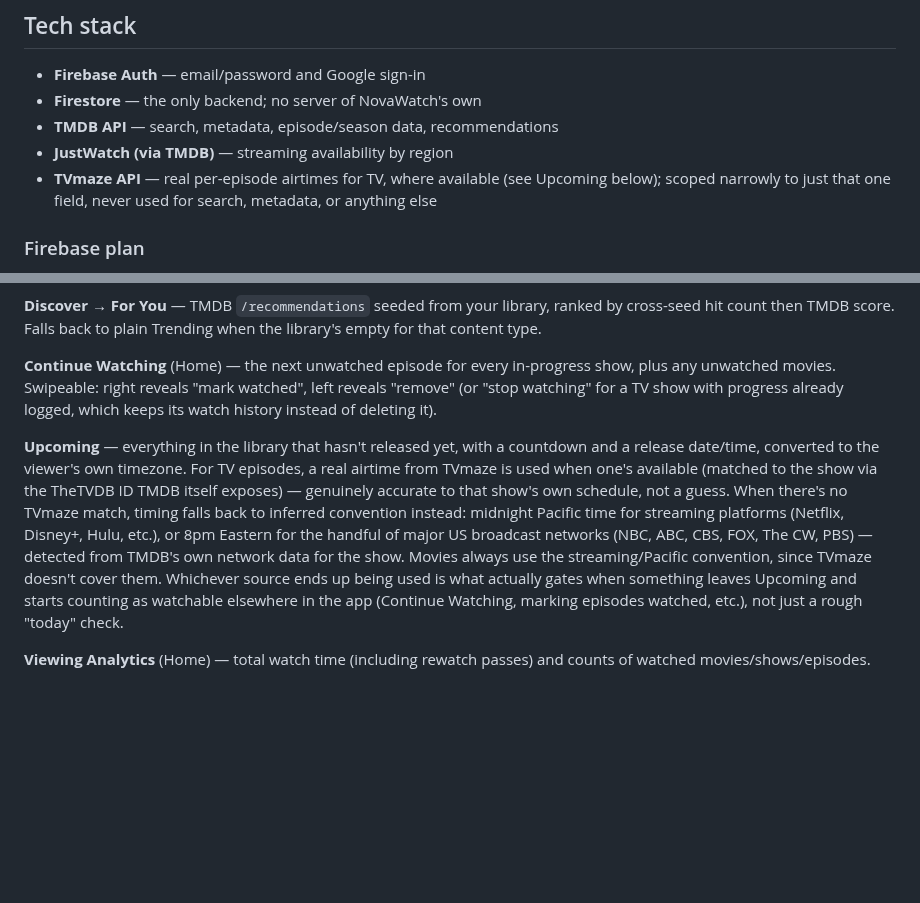
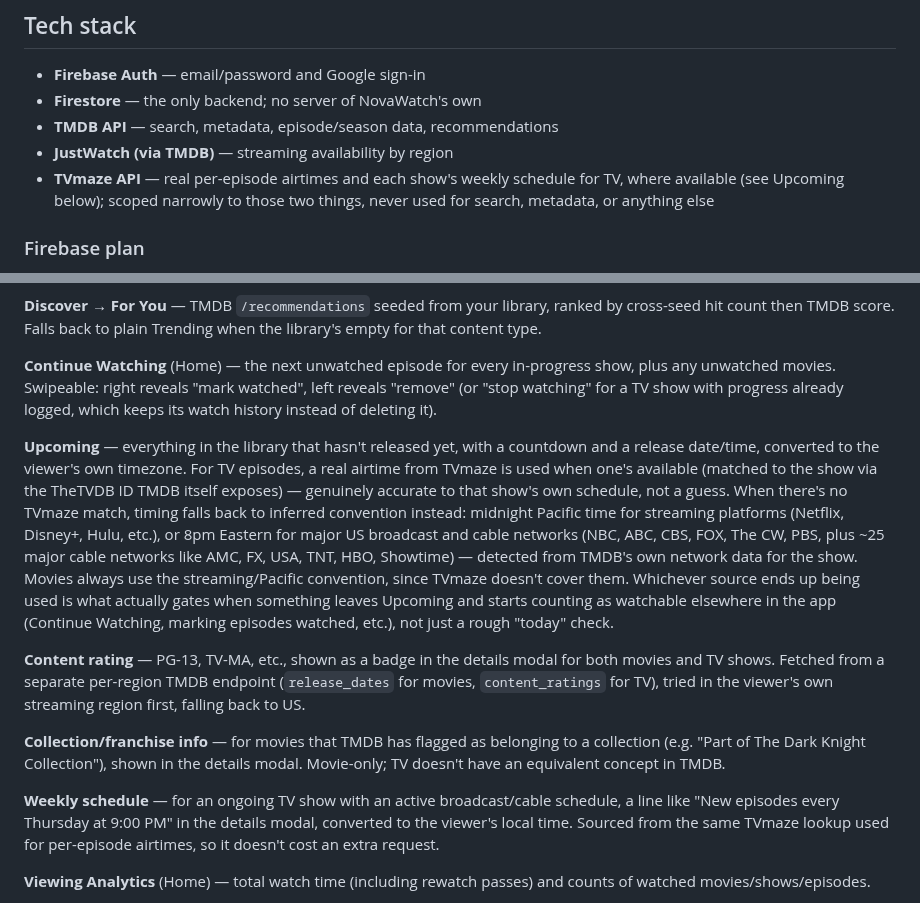
Before and after one commit to HanuKeyser/NovaWatch, a Markdown page: README.md, 2 parts joined by grey strips. Rendered like a GitHub page; blank space fills up the shorter version.

Commit message:
Enhance README with API details and features
Updated the TVmaze API description and added details about content ratings, collection info, and weekly schedules.

```diff
--- a/README.md
+++ b/README.md
@@ -37,7 +37,7 @@ Live at `https://www.novawatch.site/`. Mobile-first by design — no desktop/tab
 - **Firestore** — the only backend; no server of NovaWatch's own
 - **TMDB API** — search, metadata, episode/season data, recommendations
 - **JustWatch (via TMDB)** — streaming availability by region
-- **TVmaze API** — real per-episode airtimes for TV, where available (see Upcoming below); scoped narrowly to just that one field, never used for search, metadata, or anything else
+- **TVmaze API** — real per-episode airtimes and each show's weekly schedule for TV, where available (see Upcoming below); scoped narrowly to those two things, never used for search, metadata, or anything else
 
 ### Firebase plan
 
@@ -64,7 +64,13 @@ Currently on the free **Spark** plan. This is a real constraint on the feature s
 
 **Continue Watching** (Home) — the next unwatched episode for every in-progress show, plus any unwatched movies. Swipeable: right reveals "mark watched", left reveals "remove" (or "stop watching" for a TV show with progress already logged, which keeps its watch history instead of deleting it).
 
-**Upcoming** — everything in the library that hasn't released yet, with a countdown and a release date/time, converted to the viewer's own timezone. For TV episodes, a real airtime from TVmaze is used when one's available (matched to the show via the TheTVDB ID TMDB itself exposes) — genuinely accurate to that show's own schedule, not a guess. When there's no TVmaze match, timing falls back to inferred convention instead: midnight Pacific time for streaming platforms (Netflix, Disney+, Hulu, etc.), or 8pm Eastern for the handful of major US broadcast networks (NBC, ABC, CBS, FOX, The CW, PBS) — detected from TMDB's own network data for the show. Movies always use the streaming/Pacific convention, since TVmaze doesn't cover them. Whichever source ends up being used is what actually gates when something leaves Upcoming and starts counting as watchable elsewhere in the app (Continue Watching, marking episodes watched, etc.), not just a rough "today" check.
+**Upcoming** — everything in the library that hasn't released yet, with a countdown and a release date/time, converted to the viewer's own timezone. For TV episodes, a real airtime from TVmaze is used when one's available (matched to the show via the TheTVDB ID TMDB itself exposes) — genuinely accurate to that show's own schedule, not a guess. When there's no TVmaze match, timing falls back to inferred convention instead: midnight Pacific time for streaming platforms (Netflix, Disney+, Hulu, etc.), or 8pm Eastern for major US broadcast and cable networks (NBC, ABC, CBS, FOX, The CW, PBS, plus ~25 major cable networks like AMC, FX, USA, TNT, HBO, Showtime) — detected from TMDB's own network data for the show. Movies always use the streaming/Pacific convention, since TVmaze doesn't cover them. Whichever source ends up being used is what actually gates when something leaves Upcoming and starts counting as watchable elsewhere in the app (Continue Watching, marking episodes watched, etc.), not just a rough "today" check.
+
+**Content rating** — PG-13, TV-MA, etc., shown as a badge in the details modal for both movies and TV shows. Fetched from a separate per-region TMDB endpoint (`release_dates` for movies, `content_ratings` for TV), tried in the viewer's own streaming region first, falling back to US.
+
+**Collection/franchise info** — for movies that TMDB has flagged as belonging to a collection (e.g. "Part of The Dark Knight Collection"), shown in the details modal. Movie-only; TV doesn't have an equivalent concept in TMDB.
+
+**Weekly schedule** — for an ongoing TV show with an active broadcast/cable schedule, a line like "New episodes every Thursday at 9:00 PM" in the details modal, converted to the viewer's local time. Sourced from the same TVmaze lookup used for per-episode airtimes, so it doesn't cost an extra request.
 
 **Viewing Analytics** (Home) — total watch time (including rewatch passes) and counts of watched movies/shows/episodes.
 
```
